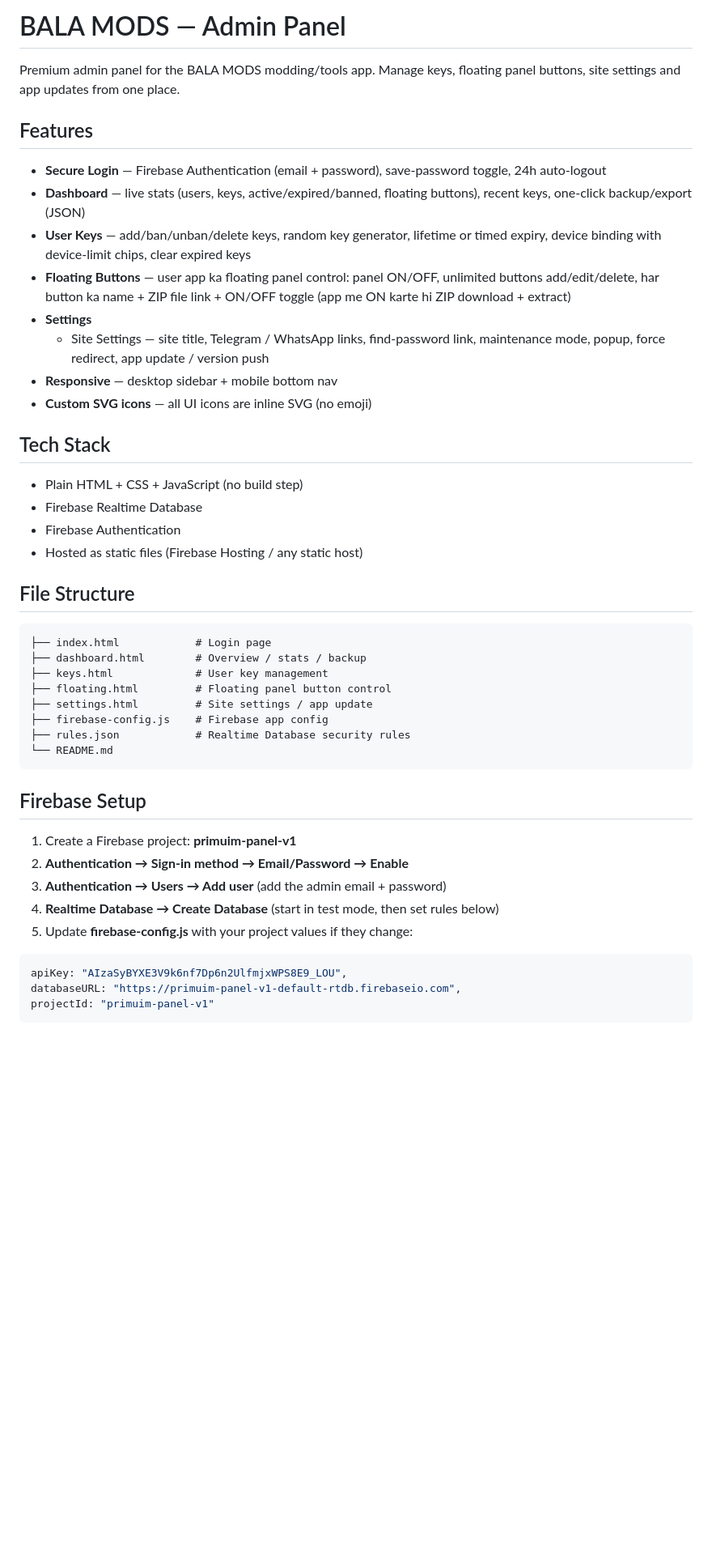
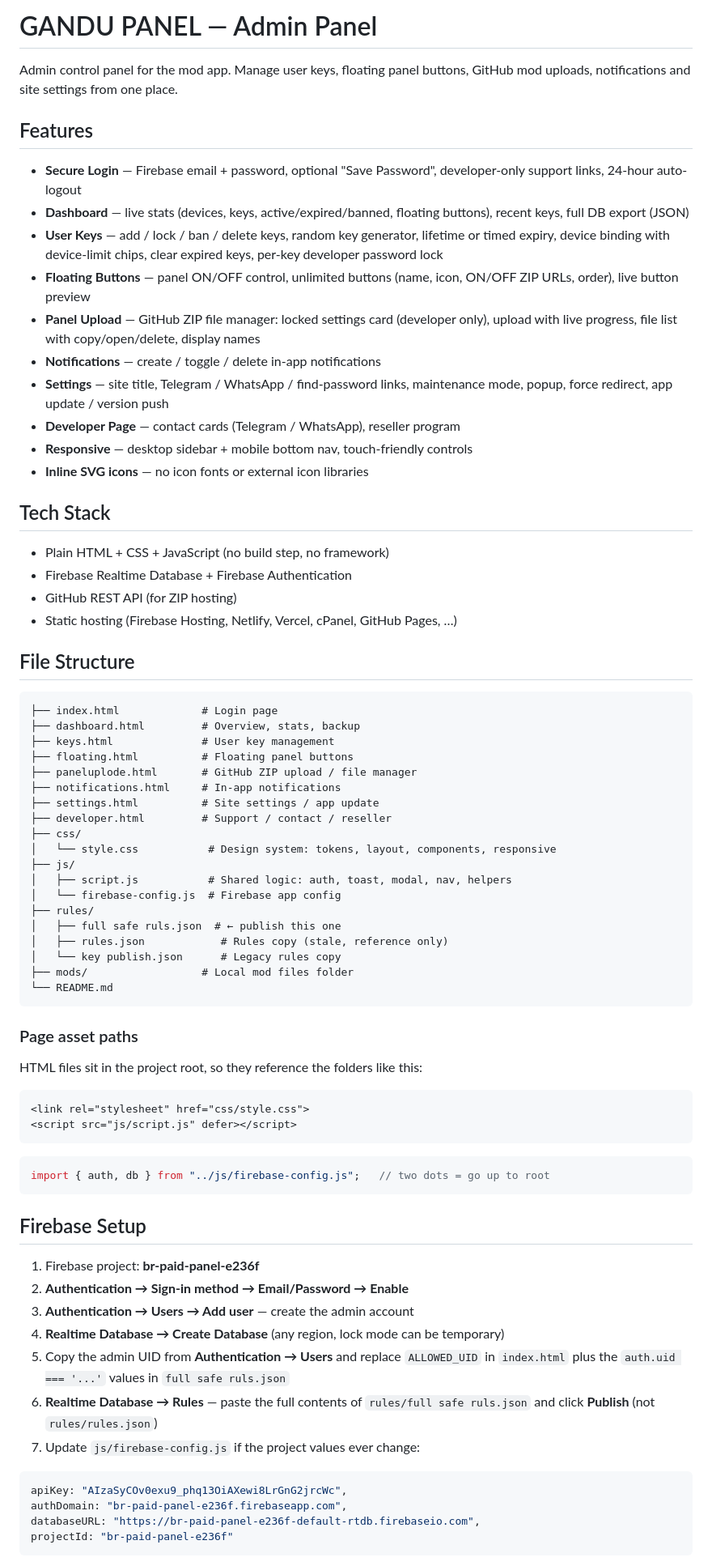
Before and after one commit to PrinceH4cks/admin-bunny-official, a Markdown page: README.md, the part around one of its changes. Shown at 81% size. Rendered like a GitHub page; blank space fills up the shorter version.

````diff
--- a/README.md
+++ b/README.md
@@ -1,49 +1,78 @@
-# BALA MODS — Admin Panel
+# GANDU PANEL — Admin Panel
 
-Premium admin panel for the BALA MODS modding/tools app. Manage keys, floating panel buttons, site settings and app updates from one place.
+Admin control panel for the mod app. Manage user keys, floating panel buttons, GitHub mod uploads, notifications and site settings from one place.
 
 ## Features
 
-- **Secure Login** — Firebase Authentication (email + password), save-password toggle, 24h auto-logout
-- **Dashboard** — live stats (users, keys, active/expired/banned, floating buttons), recent keys, one-click backup/export (JSON)
-- **User Keys** — add/ban/unban/delete keys, random key generator, lifetime or timed expiry, device binding with device-limit chips, clear expired keys
-- **Floating Buttons** — user app ka floating panel control: panel ON/OFF, unlimited buttons add/edit/delete, har button ka name + ZIP file link + ON/OFF toggle (app me ON karte hi ZIP download + extract)
-- **Settings**
-  - Site Settings — site title, Telegram / WhatsApp links, find-password link, maintenance mode, popup, force redirect, app update / version push
-- **Responsive** — desktop sidebar + mobile bottom nav
-- **Custom SVG icons** — all UI icons are inline SVG (no emoji)
+- **Secure Login** — Firebase email + password, optional "Save Password", developer-only support links, 24-hour auto-logout
+- **Dashboard** — live stats (devices, keys, active/expired/banned, floating buttons), recent keys, full DB export (JSON)
+- **User Keys** — add / lock / ban / delete keys, random key generator, lifetime or timed expiry, device binding with device-limit chips, clear expired keys, per-key developer password lock
+- **Floating Buttons** — panel ON/OFF control, unlimited buttons (name, icon, ON/OFF ZIP URLs, order), live button preview
+- **Panel Upload** — GitHub ZIP file manager: locked settings card (developer only), upload with live progress, file list with copy/open/delete, display names
+- **Notifications** — create / toggle / delete in-app notifications
+- **Settings** — site title, Telegram / WhatsApp / find-password links, maintenance mode, popup, force redirect, app update / version push
+- **Developer Page** — contact cards (Telegram / WhatsApp), reseller program
+- **Responsive** — desktop sidebar + mobile bottom nav, touch-friendly controls
+- **Inline SVG icons** — no icon fonts or external icon libraries
 
 ## Tech Stack
 
-- Plain HTML + CSS + JavaScript (no build step)
-- Firebase Realtime Database
-- Firebase Authentication
-- Hosted as static files (Firebase Hosting / any static host)
+- Plain HTML + CSS + JavaScript (no build step, no framework)
+- Firebase Realtime Database + Firebase Authentication
+- GitHub REST API (for ZIP hosting)
+- Static hosting (Firebase Hosting, Netlify, Vercel, cPanel, GitHub Pages, …)
 
 ## File Structure
 
 ```
-├── index.html            # Login page
-├── dashboard.html        # Overview / stats / backup
-├── keys.html             # User key management
-├── floating.html         # Floating panel button control
-├── settings.html         # Site settings / app update
-├── firebase-config.js    # Firebase app config
-├── rules.json            # Realtime Database security rules
+├── index.html             # Login page
+├── dashboard.html         # Overview, stats, backup
+├── keys.html              # User key management
+├── floating.html          # Floating panel buttons
+├── paneluplode.html       # GitHub ZIP upload / file manager
+├── notifications.html     # In-app notifications
+├── settings.html          # Site settings / app update
+├── developer.html         # Support / contact / reseller
+├── css/
+│   └── style.css           # Design system: tokens, layout, components, responsive
+├── js/
+│   ├── script.js           # Shared logic: auth, toast, modal, nav, helpers
+│   └── firebase-config.js  # Firebase app config
+├── rules/
+│   ├── full safe ruls.json  # ← publish this one
+│   ├── rules.json            # Rules copy (stale, reference only)
+│   └── key publish.json      # Legacy rules copy
+├── mods/                  # Local mod files folder
 └── README.md
+```
+
+### Page asset paths
+
+HTML files sit in the project root, so they reference the folders like this:
+
+```html
+<link rel="stylesheet" href="css/style.css">
+<script src="js/script.js" defer></script>
+```
+
+```js
+import { auth, db } from "../js/firebase-config.js";   // two dots = go up to root
 ```
 
 ## Firebase Setup
 
-1. Create a Firebase project: **primuim-panel-v1**
+1. Firebase project: **br-paid-panel-e236f**
 2. **Authentication → Sign-in method → Email/Password → Enable**
-3. **Authentication → Users → Add user** (add the admin email + password)
-4. **Realtime Database → Create Database** (start in test mode, then set rules below)
-5. Update **firebase-config.js** with your project values if they change:
+3. **Authentication → Users → Add user** — create the admin account
+4. **Realtime Database → Create Database** (any region, lock mode can be temporary)
+5. Copy the admin UID from **Authentication → Users** and replace `ALLOWED_UID` in `index.html` plus the `auth.uid === '...'` values in `full safe ruls.json`
+6. **Realtime Database → Rules** — paste the full contents of `rules/full safe ruls.json` and click **Publish** (not `rules/rules.json`)
+7. Update `js/firebase-config.js` if the project values ever change:
 
 ```js
-apiKey: "AIzaSyBYXE3V9k6nf7Dp6n2UlfmjxWPS8E9_LOU",
-databaseURL: "https://primuim-panel-v1-default-rtdb.firebaseio.com",
-projectId: "primuim-panel-v1"
+apiKey: "AIzaSyCOv0exu9_phq13OiAXewi8LrGnG2jrcWc",
+authDomain: "br-paid-panel-e236f.firebaseapp.com",
+databaseURL: "https://br-paid-panel-e236f-default-rtdb.firebaseio.com",
+projectId: "br-paid-panel-e236f"
 ```
 
````
Also changed, not shown: other parts of README.md (+32 -10 lines).
